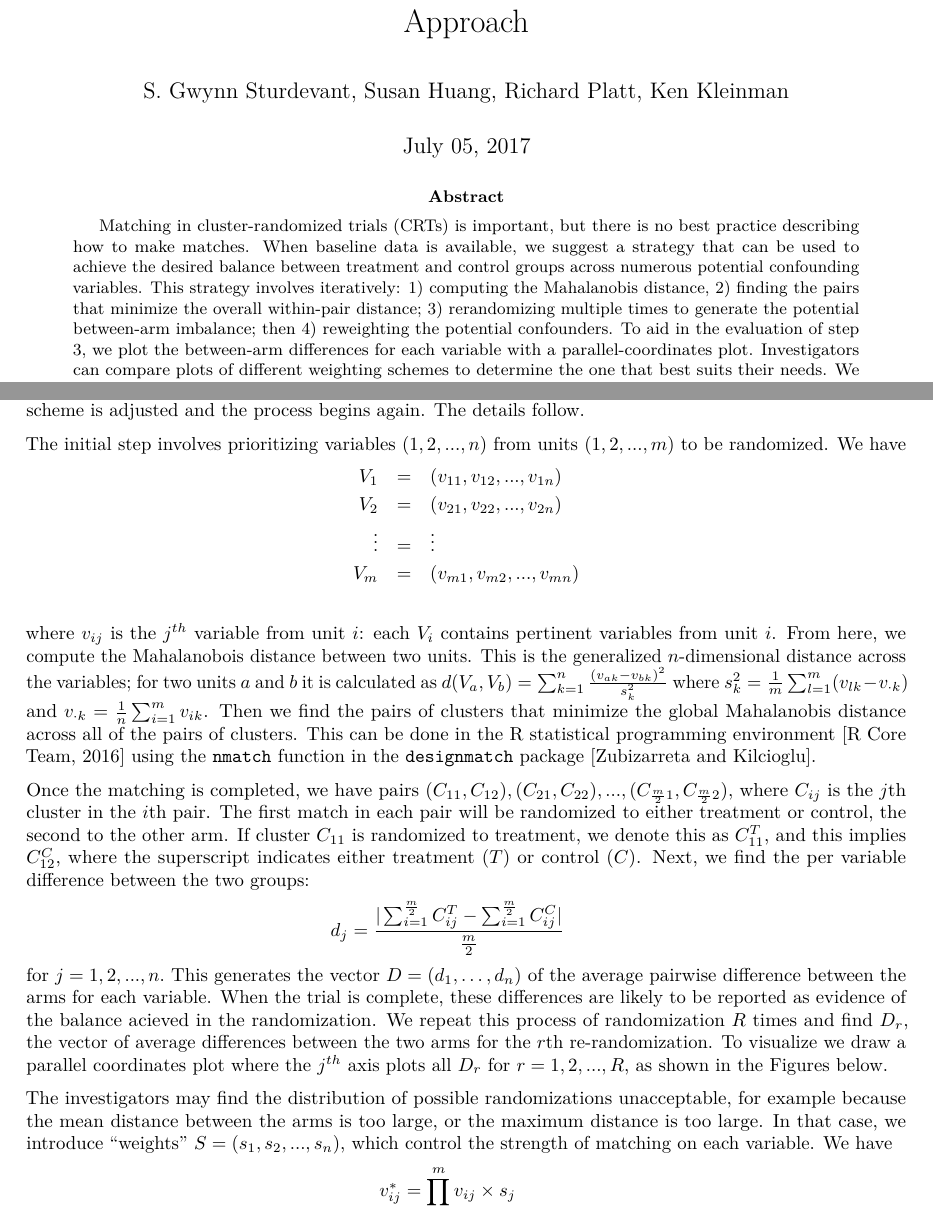
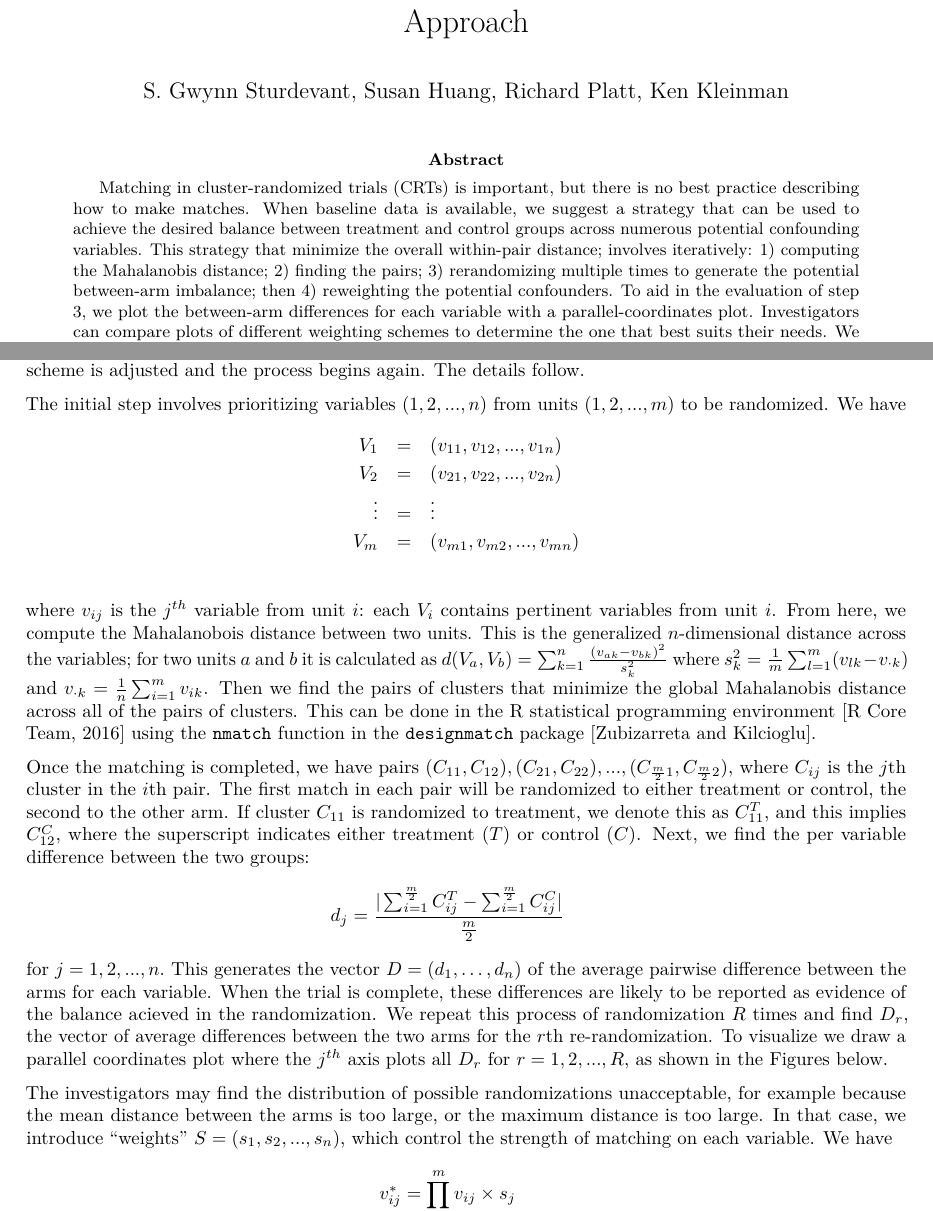
Before and after one commit to nzgwynn/again, an R Markdown document (sage_latex_template_3/Bins.Rmd): two parts of pages 1 and 2 of 7, joined at a grey line, cut so that both start at the same text. Rendered offline with R 4.5, knitr and Pandoc, then LaTeX, with nearby package versions; some code elsewhere in the file could not run offline.

```diff
--- a/sage_latex_template_3/Bins.Rmd
+++ b/sage_latex_template_3/Bins.Rmd
@@ -4,11 +4,21 @@
 output:
-    pdf_document:
-      citation_package: natbib
-      keep_tex: true
-      fig_caption: true
-      latex_engine: pdflatex
-      number_sections: true
+  word_document: default
+  pdf_document:
+    citation_package: natbib
+    fig_caption: yes
+    keep_tex: yes
+    latex_engine: pdflatex
+    number_sections: yes
 bibliography: bibliography.bib
-csl: test.csl
-abstract: "Matching in cluster-randomized trials (CRTs) is important, but there is no best practice describing how to make matches. When baseline data is available, we suggest a strategy that can be used to achieve the desired balance between treatment and control groups across numerous potential confounding variables. This strategy involves iteratively: 1) computing the Mahalanobis distance, 2) finding the pairs that minimize the overall within-pair distance; 3) rerandomizing multiple times to generate the potential between-arm imbalance; then 4) reweighting the potential confounders.  To aid in the evaluation of step 3, we plot the between-arm differences for each variable with a parallel-coordinates plot. Investigators can compare plots of different weighting schemes to determine the one that best suits their needs.  We demonstrate application of the approach with the Swap-Out trial."
-keywords: "cluster-randomized trials, matching"
+keywords: cluster-randomized trials, matching
+abstract: 'Matching in cluster-randomized trials (CRTs) is important, but there is
+  no best practice describing how to make matches. When baseline data is available,
+  we suggest a strategy that can be used to achieve the desired balance between treatment
+  and control groups across numerous potential confounding variables. This strategy
+  that minimize the overall within-pair distance; involves iteratively: 1) computing
+  the Mahalanobis distance;  2) finding the pairs; 3) rerandomizing multiple times
+  to generate the potential between-arm imbalance; then 4) reweighting the potential
+  confounders.  To aid in the evaluation of step 3, we plot the between-arm differences
+  for each variable with a parallel-coordinates plot. Investigators can compare plots
+  of different weighting schemes to determine the one that best suits their needs.  We
+  demonstrate application of the approach with the Swap-Out trial.'
```
Also changed, not shown: sage_latex_template_3/bibliography.bib (+1 -0 lines), sage_latex_template_3/Bins.Rmd (3 more changed lines).
